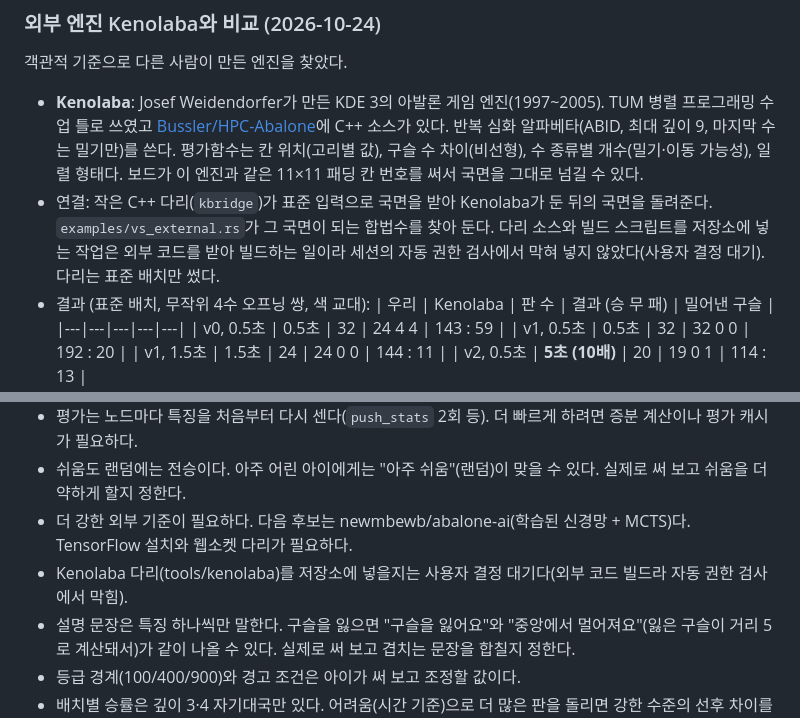
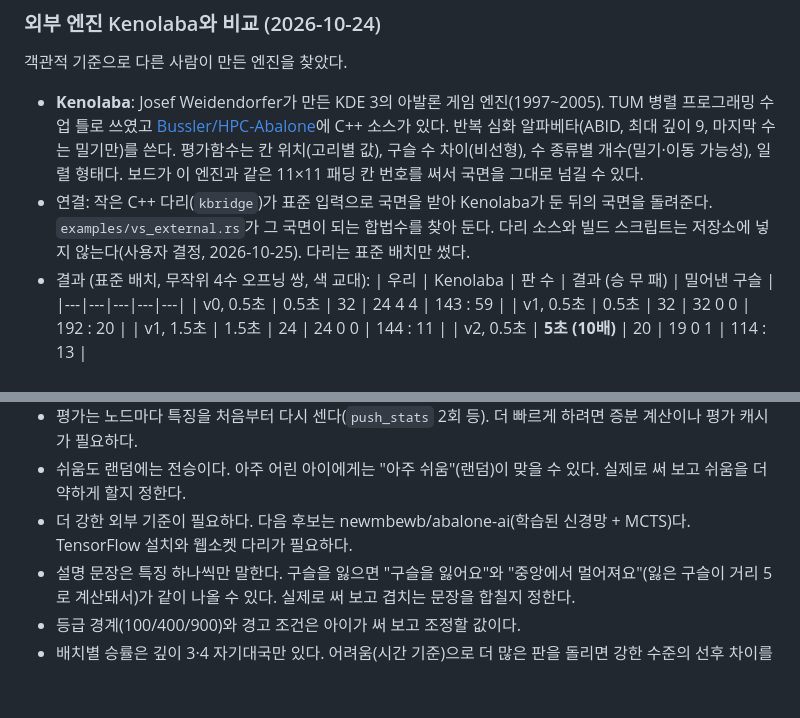
Before and after one commit to fishilyfishyfish/abalone-sisyphus, a Markdown page: CLAUDE.md, 2 parts joined by grey strips. Drawn GitHub-style; blank space fills up the shorter version.

Commit message:
CLAUDE.md: Kenolaba bridge stays out of the repo (user decision)
Co-Authored-By: Claude Opus 5.5 <noreply@anthropic.com>
Claude-Session: https://claude.ai/code/session_011t96e7TfsHTefkz1CTeCha

```diff
--- a/CLAUDE.md
+++ b/CLAUDE.md
@@ -409,7 +409,7 @@ wasm-bindgen 버전은 `engine/Cargo.toml`에 `=0.2.129`로 고정하고, CI는
 
 객관적 기준으로 다른 사람이 만든 엔진을 찾았다.
 - **Kenolaba**: Josef Weidendorfer가 만든 KDE 3의 아발론 게임 엔진(1997~2005). TUM 병렬 프로그래밍 수업 틀로 쓰였고 [Bussler/HPC-Abalone](https://github.com/Bussler/HPC-Abalone)에 C++ 소스가 있다. 반복 심화 알파베타(ABID, 최대 깊이 9, 마지막 수는 밀기만)를 쓴다. 평가함수는 칸 위치(고리별 값), 구슬 수 차이(비선형), 수 종류별 개수(밀기·이동 가능성), 일렬 형태다. 보드가 이 엔진과 같은 11×11 패딩 칸 번호를 써서 국면을 그대로 넘길 수 있다.
-- 연결: 작은 C++ 다리(`kbridge`)가 표준 입력으로 국면을 받아 Kenolaba가 둔 뒤의 국면을 돌려준다. `examples/vs_external.rs`가 그 국면이 되는 합법수를 찾아 둔다. 다리 소스와 빌드 스크립트를 저장소에 넣는 작업은 외부 코드를 받아 빌드하는 일이라 세션의 자동 권한 검사에서 막혀 넣지 않았다(사용자 결정 대기). 다리는 표준 배치만 썼다.
+- 연결: 작은 C++ 다리(`kbridge`)가 표준 입력으로 국면을 받아 Kenolaba가 둔 뒤의 국면을 돌려준다. `examples/vs_external.rs`가 그 국면이 되는 합법수를 찾아 둔다. 다리 소스와 빌드 스크립트는 저장소에 넣지 않는다(사용자 결정, 2026-10-25). 다리는 표준 배치만 썼다.
 - 결과 (표준 배치, 무작위 4수 오프닝 쌍, 색 교대):
   | 우리 | Kenolaba | 판 수 | 결과 (승 무 패) | 밀어낸 구슬 |
   |---|---|---|---|---|
@@ -451,7 +451,6 @@ wasm-bindgen 버전은 `engine/Cargo.toml`에 `=0.2.129`로 고정하고, CI는
 - 평가는 노드마다 특징을 처음부터 다시 센다(`push_stats` 2회 등). 더 빠르게 하려면 증분 계산이나 평가 캐시가 필요하다.
 - 쉬움도 랜덤에는 전승이다. 아주 어린 아이에게는 "아주 쉬움"(랜덤)이 맞을 수 있다. 실제로 써 보고 쉬움을 더 약하게 할지 정한다.
 - 더 강한 외부 기준이 필요하다. 다음 후보는 newmbewb/abalone-ai(학습된 신경망 + MCTS)다. TensorFlow 설치와 웹소켓 다리가 필요하다.
-- Kenolaba 다리(tools/kenolaba)를 저장소에 넣을지는 사용자 결정 대기다(외부 코드 빌드라 자동 권한 검사에서 막힘).
 - 설명 문장은 특징 하나씩만 말한다. 구슬을 잃으면 "구슬을 잃어요"와 "중앙에서 멀어져요"(잃은 구슬이 거리 5로 계산돼서)가 같이 나올 수 있다. 실제로 써 보고 겹치는 문장을 합칠지 정한다.
 - 등급 경계(100/400/900)와 경고 조건은 아이가 써 보고 조정할 값이다.
 - 배치별 승률은 깊이 3·4 자기대국만 있다. 어려움(시간 기준)으로 더 많은 판을 돌리면 강한 수준의 선후 차이를 볼 수 있다. 시작 수를 4수로 늘리면 겹치는 판이 줄어든다.
```
